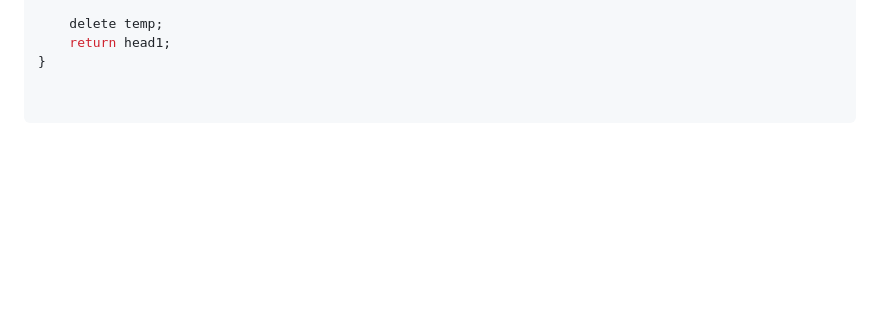
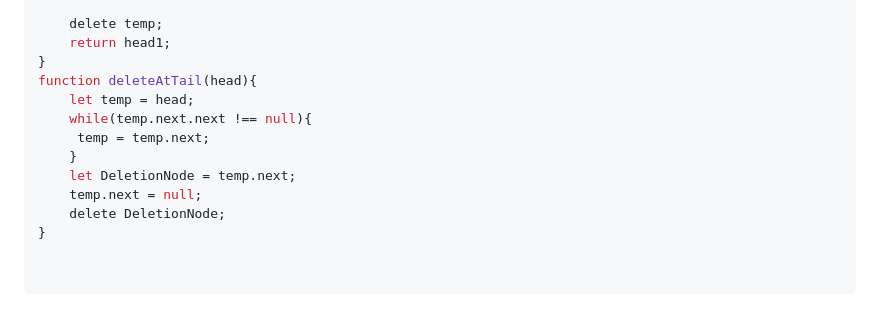
Before and after one commit to Sathiyapramod/DS_Algorithms, a Markdown page: introduction.md, the part around the change. Rendered like a GitHub page; blank space fills up the shorter version.

````diff
--- a/introduction.md
+++ b/introduction.md
@@ -208,6 +208,15 @@ function deleteAtHead(head1){
     delete temp;
     return head1;
 }
+function deleteAtTail(head){
+    let temp = head;
+    while(temp.next.next !== null){
+     temp = temp.next;
+    }
+    let DeletionNode = temp.next;
+    temp.next = null;
+    delete DeletionNode;
+}
 
 
 ```
````
